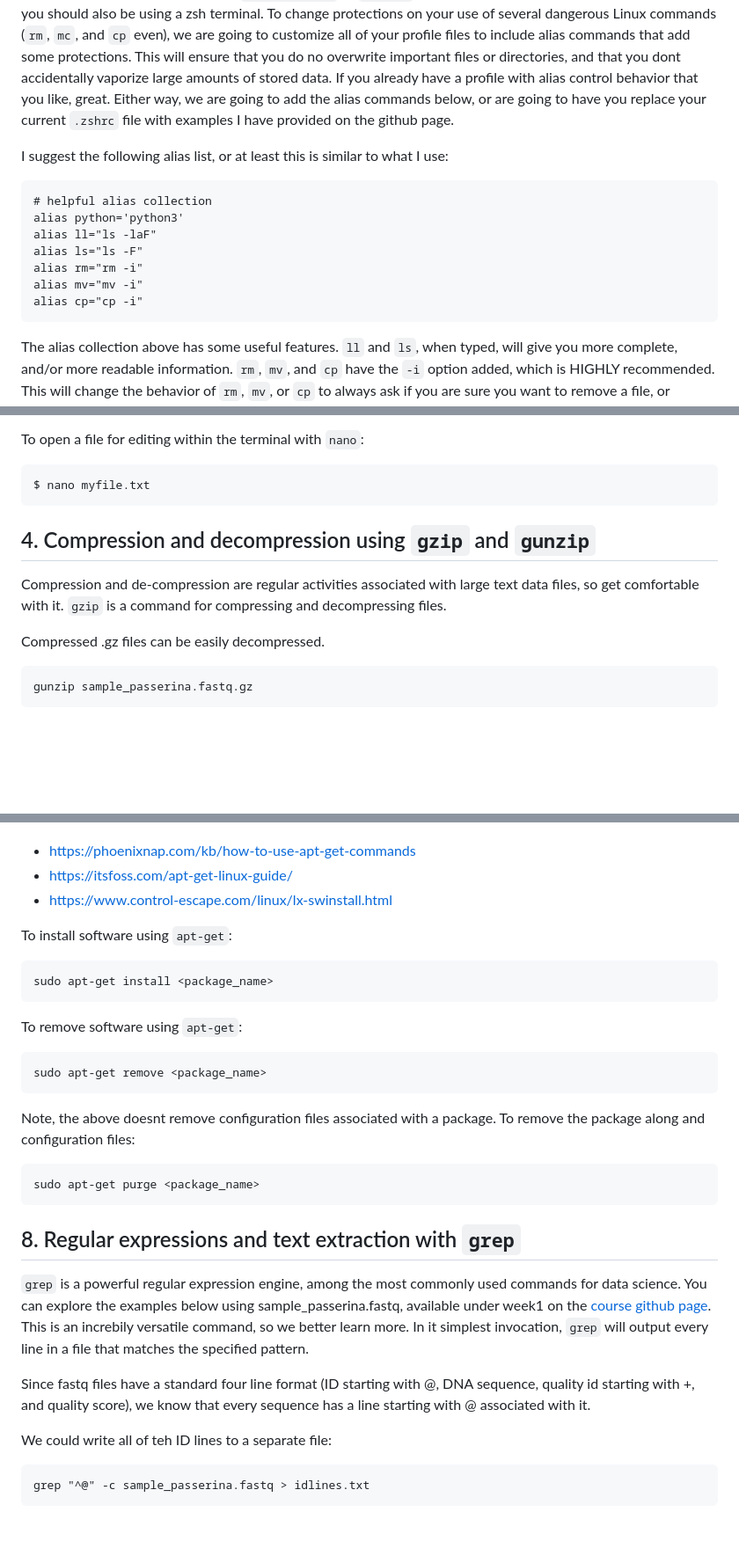
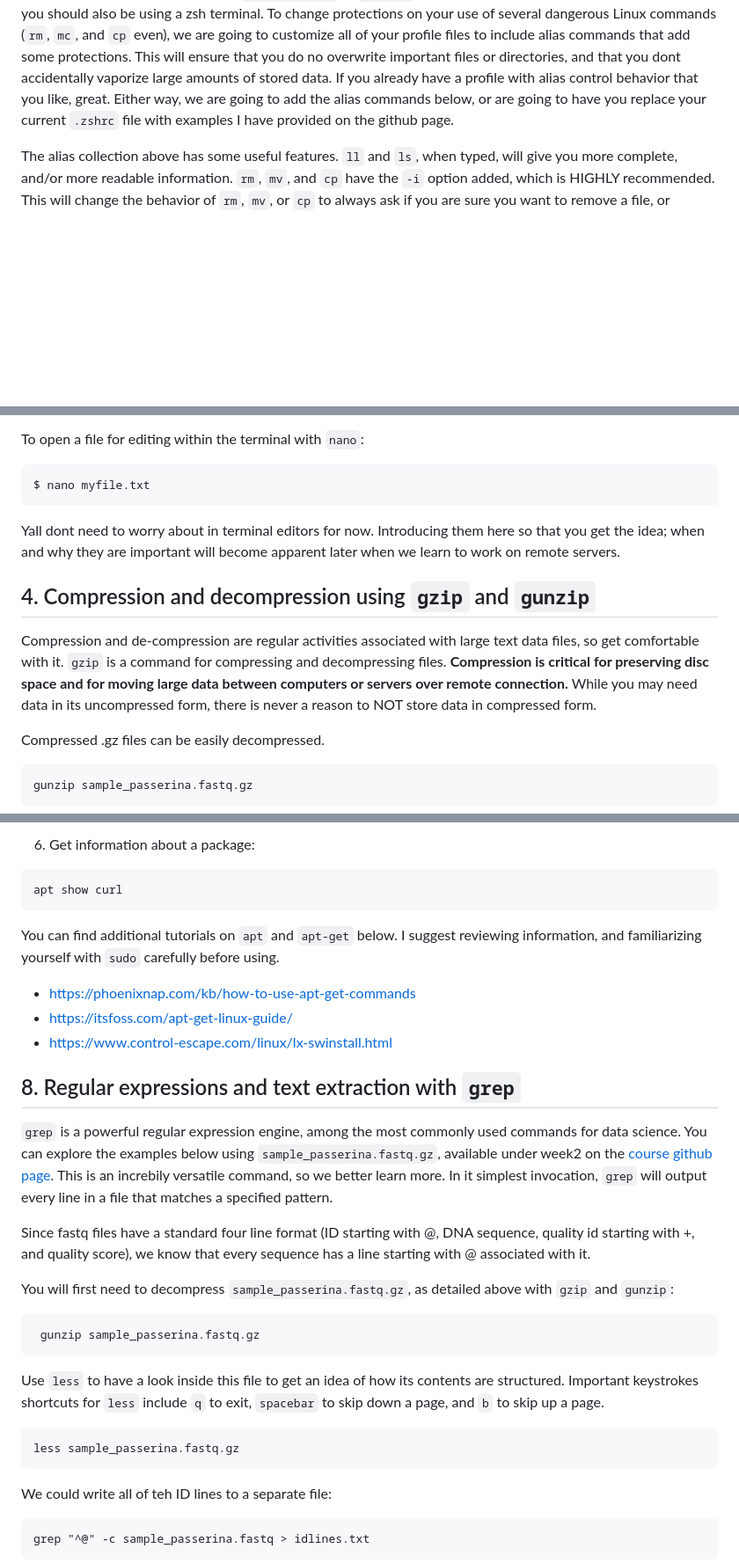
Before and after one commit to tparchman/F25_BIOL792, a Markdown page: week2_LinuxII/LinuxII_primer.md, 3 parts joined by grey strips. Shown at 88% size. Rendered like a GitHub page; blank space fills up the shorter version.

````diff
--- a/week2_LinuxII/LinuxII_primer.md
+++ b/week2_LinuxII/LinuxII_primer.md
@@ -65,16 +65,6 @@ When you do type a command such as above during a terminal session, it will only
 If you are running a newer Mac OS, you are probably running the zsh terminal application. If so, `.zshrc` is the name of the profile file. If you are running an older Mac OS, or just prefer bash as a terminal application, the profile information will be stored in `.bash_profile` or `.bashrc`. If you are using a recent install of Ubuntu Linux you should also be using a zsh terminal. To change protections on your use of several dangerous Linux commands (`rm`, `mc`, and `cp` even), we are going to customize all of your profile files to include alias commands that add some protections. This will ensure that you do no overwrite important files or directories, and that you dont accidentally vaporize large amounts of stored data. If you already have a profile with alias control behavior that you like, great. Either way, we are going to add the alias commands below, or are going to have you replace your current `.zshrc` file with examples I have provided on the github page.
 
 
-I suggest the following alias list, or at least this is similar to what I use:
-
-    # helpful alias collection
-    alias python='python3'
-    alias ll="ls -laF"
-    alias ls="ls -F"
-    alias rm="rm -i"
-    alias mv="mv -i"
-    alias cp="cp -i"
-
 The alias collection above has some useful features. `ll` and `ls`, when typed, will give you more complete, and/or more readable information. `rm`, `mv`, and `cp` have the `-i` option added, which is  HIGHLY recommended. This will change the behavior of `rm`, `mv`, or `cp` to always ask if you are sure you want to remove a file, or overwrite a file with the same name in terms of `cp` and `mv`.
 
 ### ### `oh my zsh`: an open source, community-driven framework for managing your zsh configuration.
@@ -203,9 +195,11 @@ To open a file for editing within the terminal with `nano`:
 $ nano myfile.txt
 ```
 
+Yall dont need to worry about in terminal editors for now. Introducing them here so that you get the idea; when and why they are important will become apparent later when we learn to work on remote servers.
+
 ## 4. Compression and decompression using `gzip` and `gunzip`
 
-Compression and de-compression are regular activities associated with large text data files, so get comfortable with it. `gzip` is a command for compressing and decompressing files.
+Compression and de-compression are regular activities associated with large text data files, so get comfortable with it. `gzip` is a command for compressing and decompressing files. **Compression is critical for preserving disc space and for moving large data between computers or servers over remote connection.** While you may need data in its uncompressed form, there is never a reason to NOT store data in compressed form.
 
 Compressed .gz files can be easily decompressed.
 
@@ -310,26 +355,29 @@ You can find useful tutorials on `apt` and `apt-get` below. We suggest reviewing
+6. Get information about a package:
+
+```bash
+apt show curl
+```
+You can find additional tutorials on `apt` and `apt-get` below. I suggest reviewing information, and familiarizing yourself with `sudo` carefully before using.
 
 - https://phoenixnap.com/kb/how-to-use-apt-get-commands
 - https://itsfoss.com/apt-get-linux-guide/
 - https://www.control-escape.com/linux/lx-swinstall.html
 
 
-To install software using `apt-get`:
-
-    sudo apt-get install <package_name>
-
-To remove software using `apt-get`:
-
-    sudo apt-get remove <package_name>
-
-Note, the above doesnt remove configuration files associated with a package. To remove the package along and configuration files:
-
-    sudo apt-get purge <package_name>
-
 ## 8. Regular expressions and text extraction with `grep`
 
-`grep` is a powerful regular expression engine, among the most commonly used commands for data science. You can explore the examples below using sample_passerina.fastq, available under week1 on the [course github page](https://github.com/tparchman/BIOL792). This is an increbily versatile command, so we better learn more. In it simplest invocation, `grep` will output every line in a file that matches the specified pattern.
+`grep` is a powerful regular expression engine, among the most commonly used commands for data science. You can explore the examples below using `sample_passerina.fastq.gz`, available under week2 on the [course github page](https://github.com/tparchman/F25_BIOL792). This is an increbily versatile command, so we better learn more. In it simplest invocation, `grep` will output every line in a file that matches a specified pattern.
 
 Since fastq files have a standard four line format (ID starting with @, DNA sequence, quality id starting with +, and quality score), we know that every sequence has a line starting with @ associated with it.
+
+You will first need to decompress `sample_passerina.fastq.gz`, as detailed above with `gzip` and `gunzip`:
+
+     gunzip sample_passerina.fastq.gz
+
+Use `less` to have a look inside this file to get an idea of how its contents are structured. Important keystrokes shortcuts for `less` include `q` to exit, `spacebar` to
+skip down a page, and `b` to skip up a page.
+
+    less sample_passerina.fastq.gz
 
 We could write all of teh ID lines to a separate file:
 
````
Also changed, not shown: other parts of week2_LinuxII/LinuxII_primer.md (+71 -18 lines).
